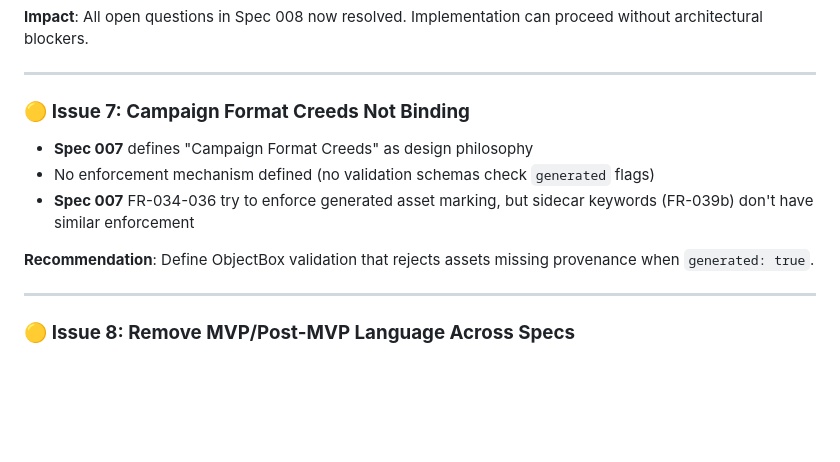
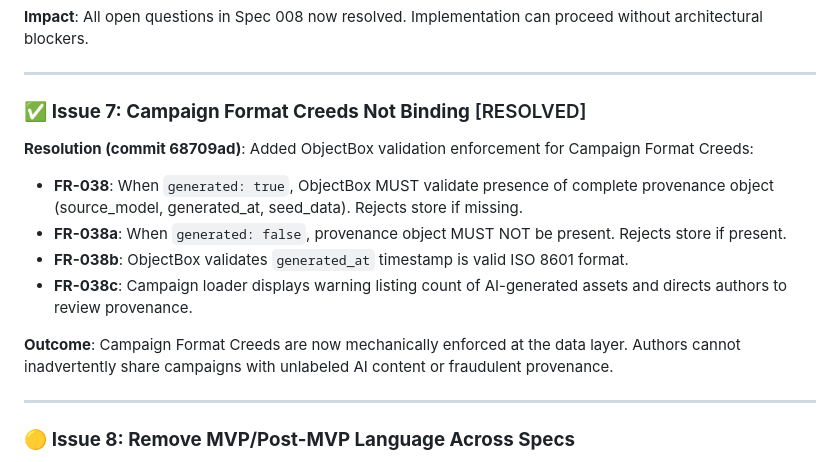
Before and after one commit to abandonedbranch/narratoria, a Markdown page: TODO.md, the part around the change. GitHub-like rendering; blank space fills up the shorter version.

Commit message:
docs: mark Issue 7 as resolved (commit 68709ad)

```diff
--- a/TODO.md
+++ b/TODO.md
@@ -277,13 +277,15 @@
 
 ---
 
-### 🟡 **Issue 7: Campaign Format Creeds Not Binding**
+### ✅ **Issue 7: Campaign Format Creeds Not Binding** [RESOLVED]
 
-- **Spec 007** defines "Campaign Format Creeds" as design philosophy
-- No enforcement mechanism defined (no validation schemas check `generated` flags)
-- **Spec 007** FR-034-036 try to enforce generated asset marking, but sidecar keywords (FR-039b) don't have similar enforcement
+**Resolution (commit 68709ad)**: Added ObjectBox validation enforcement for Campaign Format Creeds:
+- **FR-038**: When `generated: true`, ObjectBox MUST validate presence of complete provenance object (source_model, generated_at, seed_data). Rejects store if missing.
+- **FR-038a**: When `generated: false`, provenance object MUST NOT be present. Rejects store if present.
+- **FR-038b**: ObjectBox validates `generated_at` timestamp is valid ISO 8601 format.
+- **FR-038c**: Campaign loader displays warning listing count of AI-generated assets and directs authors to review provenance.
 
-**Recommendation**: Define ObjectBox validation that rejects assets missing provenance when `generated: true`.
+**Outcome**: Campaign Format Creeds are now mechanically enforced at the data layer. Authors cannot inadvertently share campaigns with unlabeled AI content or fraudulent provenance.
 
 ---
 
```
